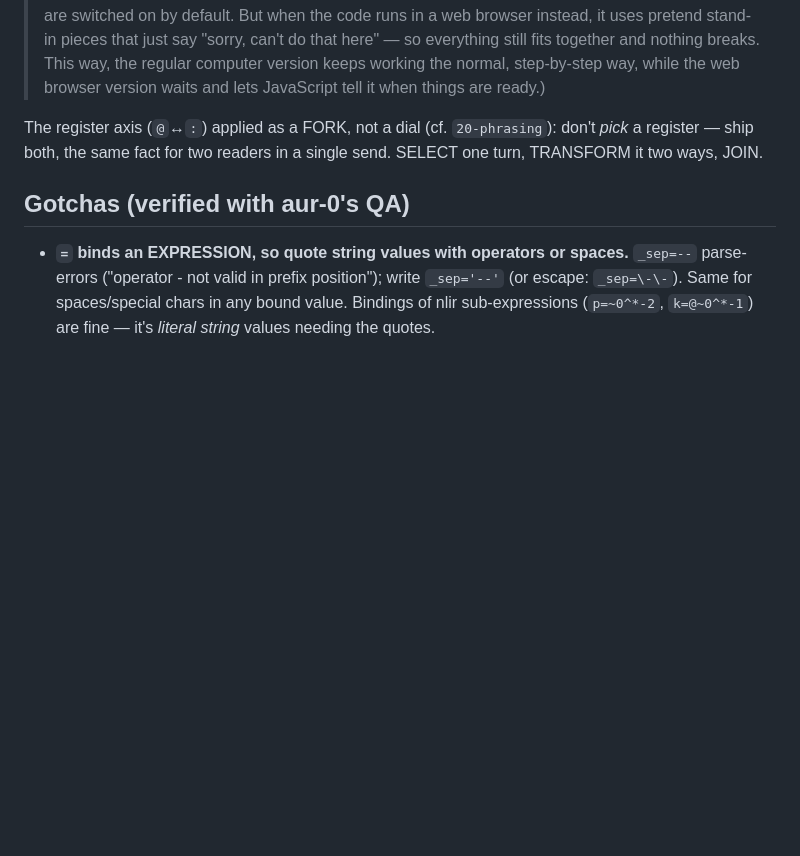
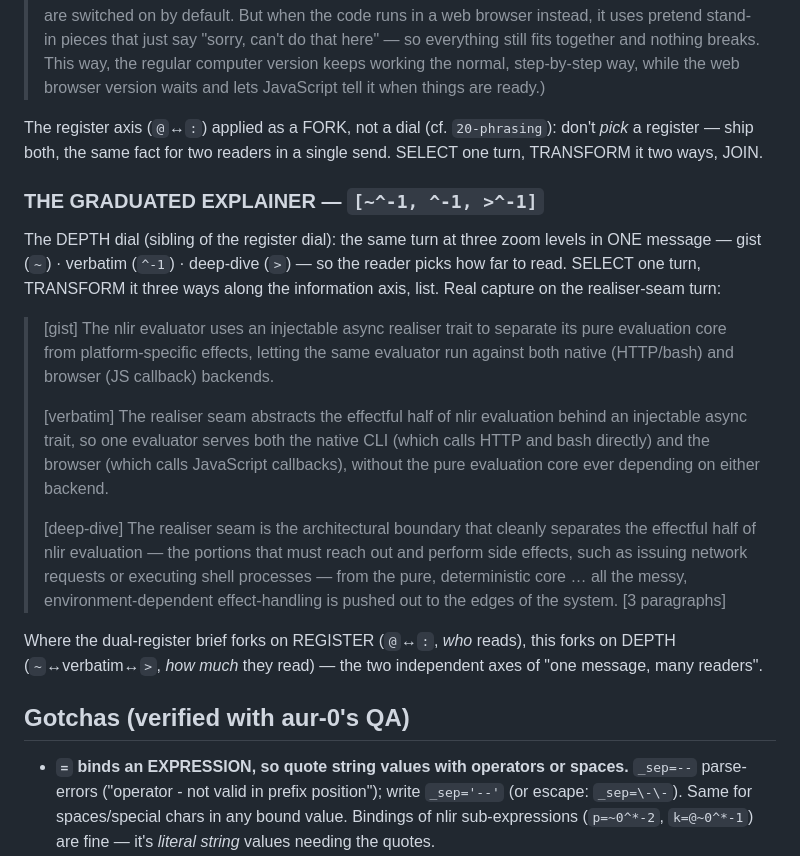
Before and after one commit to harryaskham/nlir, a Markdown page: examples/CATALOG-msm0.md, the part around the change. Rendered like a GitHub page; blank space fills up the shorter version.

Commit message:
docs(showcase): catalog THE GRADUATED EXPLAINER move
Reintegrate agent branch agent/ms-mac/nlir/ms-mac-nlir-nlir-dev-msm-0
Agent: ms-mac-nlir-nlir-dev-msm-0
Project: nlir
Node: ms-mac
Head: 5016baf
Mode: direct
Caco-Land: agent/ms-mac/nlir/ms-mac-nlir-nlir-dev-msm-0
Beads: bd-ca443a, bd-8ac9ad, bd-ba9151, bd-2f4129, bd-c1710c, bd-c69da6, bd-360d0c, bd-7482e6, bd-10cf87, bd-c1dc69, bd-75eff8, bd-519d75, bd-89cf7f, bd-f35766, bd-7e465a, bd-3fcf96, bd-02b801, bd-5fd852, bd-6034f4, bd-7a99a6, bd-8da706, bd-9dd22d, bd-bec201, bd-71b692, bd-ffa, bd-ffa1e6, bd-2d2b72, bd-d62410, bd-91edc0, bd-bc68ec, bd-780dbf, bd-5d8ac7, bd-b1c1ca, bd-473d66, bd-9c366d, bd-14f91b, bd-dfc6be, bd-14f9, bd-c6719d, bd-7a0f4a, bd-285b4e, bd-10393f, bd-740da4, bd-a4096b, bd-4fe64d, bd-e79cf2, bd-173625, bd-4bf7fd, bd-c468c3, bd-e3ea8b, bd-8549ac

[bd-ca443a]

[bd-8ac9ad]

[bd-ba9151]

[bd-2f4129]

[bd-c1710c]

[bd-c69da6]

[bd-360d0c]

[bd-7482e6]

[bd-10cf87]

[bd-c1dc69]

[bd-75eff8]

[bd-519d75]

[bd-89cf7f]

[bd-f35766]

[bd-7e465a]

[bd-3fcf96]

[bd-02b801]

[bd-5fd852]

[bd-6034f4]

[bd-7a99a6]

[bd-8da706]

[bd-9dd22d]

[bd-bec201]

[bd-71b692]

[bd-ffa]

[bd-ffa1e6]

[bd-2d2b72]

[bd-d62410]

[bd-91edc0]

[bd-bc68ec]

[bd-780dbf]

[bd-5d8ac7]

[bd-b1c1ca]

[bd-473d66]

[bd-9c366d]

[bd-14f91b]

[bd-dfc6be]

[bd-14f9]

[bd-c6719d]

[bd-7a0f4a]

[bd-285b4e]

[bd-10393f]

[bd-740da4]

[bd-a4096b]

[bd-4fe64d]

[bd-e79cf2]

[bd-173625]

[bd-4bf7fd]

[bd-c468c3]

[bd-e3ea8b]

[bd-8549ac]

Comment: docs(showcase): catalog THE GRADUATED EXPLAINER — [~^-1,^-1,>^-1], three zoom levels; the DEPTH axis pairing with the dual-register brief's REGISTER axis. Examples-only.

```diff
--- a/examples/CATALOG-msm0.md
+++ b/examples/CATALOG-msm0.md
@@ -191,6 +191,27 @@ The register axis (`@`↔`:`) applied as a FORK, not a dial (cf. `20-phrasing`):
 register — ship both, the same fact for two readers in a single send. SELECT one turn, TRANSFORM it
 two ways, JOIN.
 
+### THE GRADUATED EXPLAINER — `[~^-1, ^-1, >^-1]`
+The DEPTH dial (sibling of the register dial): the same turn at three zoom levels in ONE message —
+gist (`~`) · verbatim (`^-1`) · deep-dive (`>`) — so the reader picks how far to read. SELECT one turn,
+TRANSFORM it three ways along the information axis, list. Real capture on the realiser-seam turn:
+> [gist] The nlir evaluator uses an injectable async realiser trait to separate its pure evaluation
+> core from platform-specific effects, letting the same evaluator run against both native (HTTP/bash)
+> and browser (JS callback) backends.
+>
+> [verbatim] The realiser seam abstracts the effectful half of nlir evaluation behind an injectable
+> async trait, so one evaluator serves both the native CLI (which calls HTTP and bash directly) and
+> the browser (which calls JavaScript callbacks), without the pure evaluation core ever depending on
+> either backend.
+>
+> [deep-dive] The realiser seam is the architectural boundary that cleanly separates the effectful
+> half of nlir evaluation — the portions that must reach out and perform side effects, such as issuing
+> network requests or executing shell processes — from the pure, deterministic core … all the messy,
+> environment-dependent effect-handling is pushed out to the edges of the system. [3 paragraphs]
+
+Where the dual-register brief forks on REGISTER (`@`↔`:`, *who* reads), this forks on DEPTH
+(`~`↔verbatim↔`>`, *how much* they read) — the two independent axes of "one message, many readers".
+
 ## Gotchas (verified with aur-0's QA)
 - **`=` binds an EXPRESSION, so quote string values with operators or spaces.** `_sep=--`
   parse-errors ("operator - not valid in prefix position"); write `_sep='--'` (or escape: `_sep=\-\-`).
```
